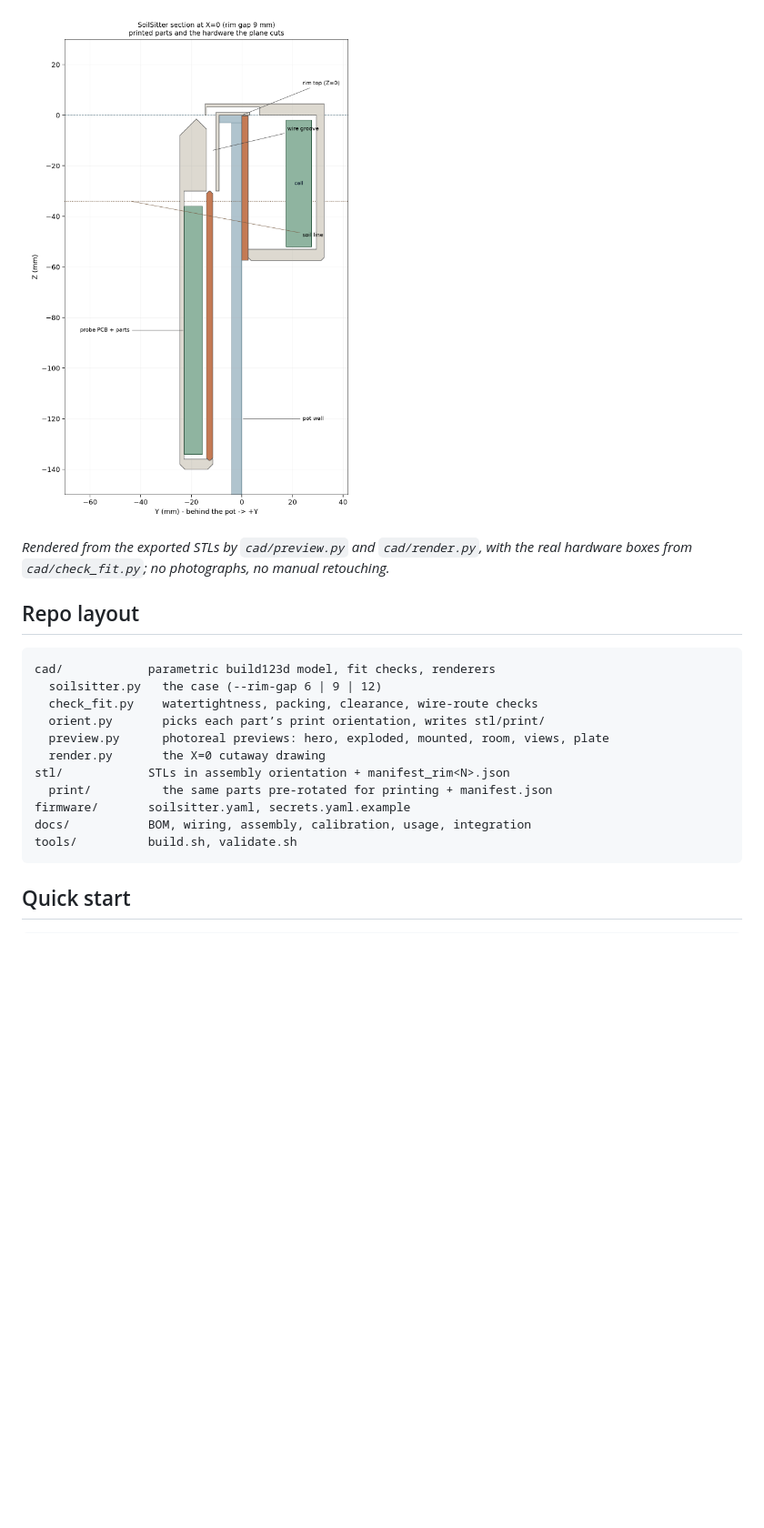
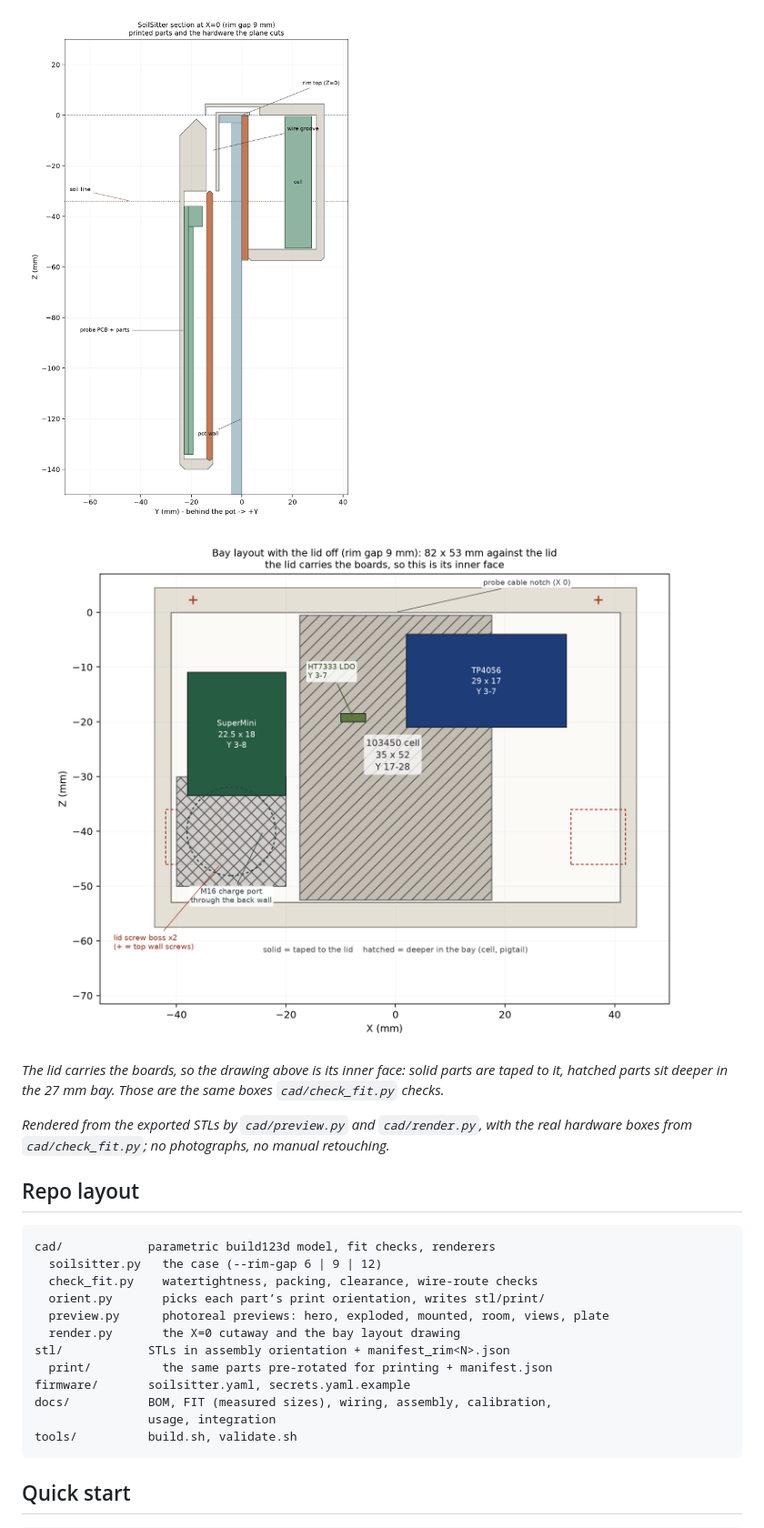
Before and after one commit to JMiahMan1/SoilSitter, a Markdown page: README.md, the part around the change. Shown at 91% size. GitHub-like rendering; pictures changed too: docs/diagrams/bay_layout.png (added), docs/diagrams/section.png; blank space fills up the shorter version.

````diff
--- a/README.md
+++ b/README.md
@@ -60,6 +60,12 @@ counterbalances the probe.
 
 ![Cutaway through X=0: printed parts, pot wall, soil and the hardware](docs/diagrams/section.png)
 
+![Bay layout with the lid off: the SuperMini, TP4056, LDO, cell and pigtail, with the depths they sit at](docs/diagrams/bay_layout.png)
+
+*The lid carries the boards, so the drawing above is its inner face: solid parts are
+taped to it, hatched parts sit deeper in the 27 mm bay. Those are the same boxes
+`cad/check_fit.py` checks.*
+
 *Rendered from the exported STLs by `cad/preview.py` and `cad/render.py`, with the
 real hardware boxes from `cad/check_fit.py`; no photographs, no manual retouching.*
 
@@ -71,11 +77,12 @@ cad/            parametric build123d model, fit checks, renderers
   check_fit.py    watertightness, packing, clearance, wire-route checks
   orient.py       picks each part’s print orientation, writes stl/print/
   preview.py      photoreal previews: hero, exploded, mounted, room, views, plate
-  render.py       the X=0 cutaway drawing
+  render.py       the X=0 cutaway and the bay layout drawing
 stl/            STLs in assembly orientation + manifest_rim<N>.json
   print/          the same parts pre-rotated for printing + manifest.json
 firmware/       soilsitter.yaml, secrets.yaml.example
-docs/           BOM, wiring, assembly, calibration, usage, integration
+docs/           BOM, FIT (measured sizes), wiring, assembly, calibration,
+                usage, integration
 tools/          build.sh, validate.sh
 ```
 
````
Also changed, not shown: CHANGELOG.md (+34 -1 lines), docs/ASSEMBLY.md (+41 -10 lines), 2 other files.
